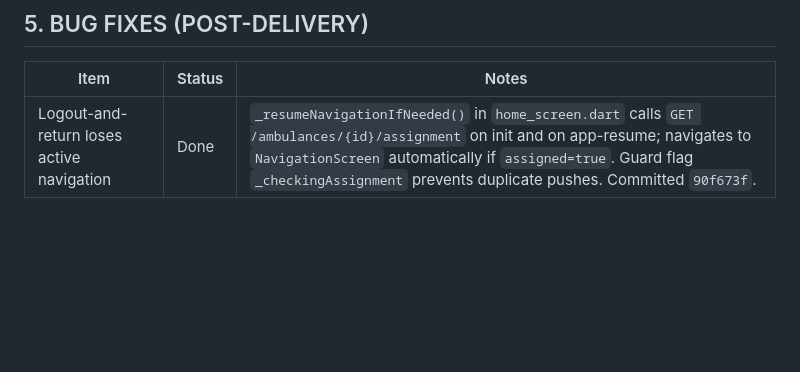
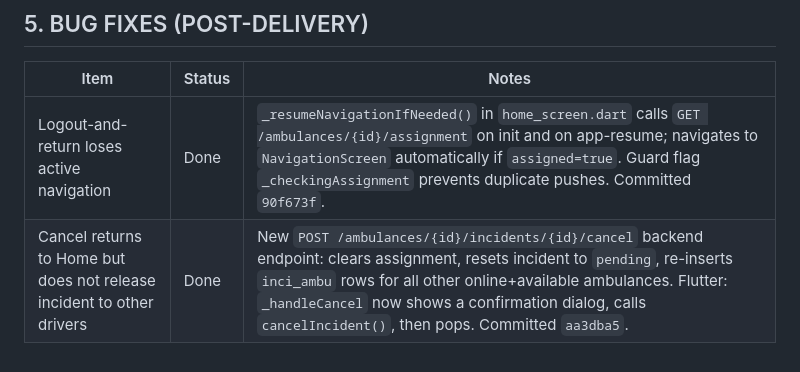
Before and after one commit to aneeshhmon-create/ambulance-main-project, a Markdown page: docs/driver_navigation_progress.md, the part around the change. Rendered like a GitHub page; blank space fills up the shorter version.

Commit message:
docs: record cancel+re-broadcast bug fix in progress checklist

```diff
--- a/docs/driver_navigation_progress.md
+++ b/docs/driver_navigation_progress.md
@@ -72,3 +72,4 @@ Last updated: 2026-10-19 (session 1 starting)
 | Item | Status | Notes |
 |------|--------|-------|
 | Logout-and-return loses active navigation | Done | `_resumeNavigationIfNeeded()` in `home_screen.dart` calls `GET /ambulances/{id}/assignment` on init and on app-resume; navigates to `NavigationScreen` automatically if `assigned=true`. Guard flag `_checkingAssignment` prevents duplicate pushes. Committed `90f673f`. |
+| Cancel returns to Home but does not release incident to other drivers | Done | New `POST /ambulances/{id}/incidents/{id}/cancel` backend endpoint: clears assignment, resets incident to `pending`, re-inserts `inci_ambu` rows for all other online+available ambulances. Flutter: `_handleCancel` now shows a confirmation dialog, calls `cancelIncident()`, then pops. Committed `aa3dba5`. |
```
